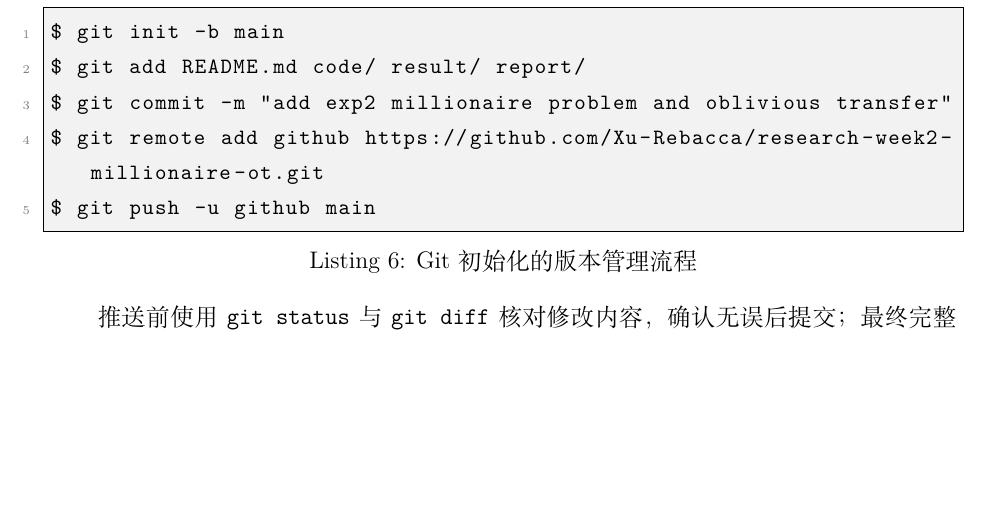
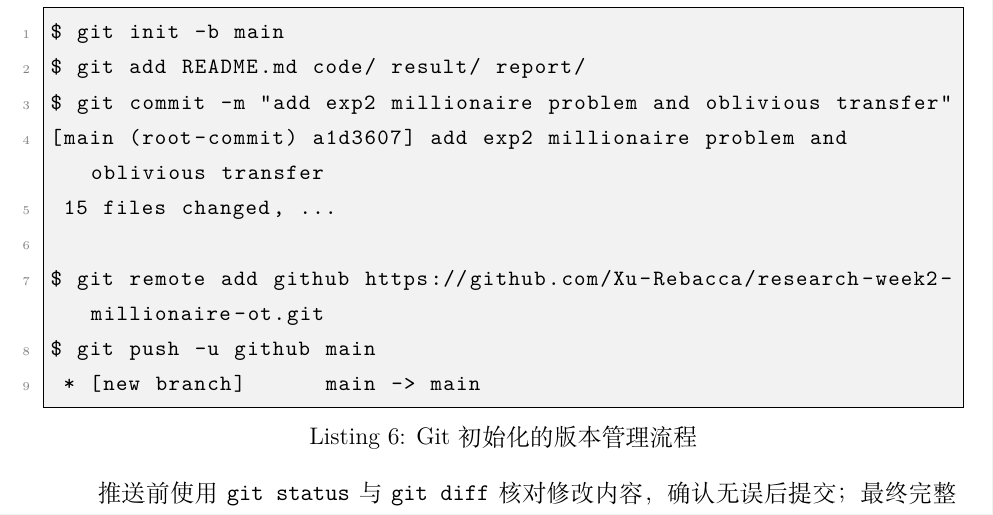
Before and after one commit to Xu-Rebacca/research-week2-millionaire-ot, a LaTeX document (report/main.tex): part of page 12 of 13, cut so that both start at the same text, the shorter picture padded with empty space. Compiled offline with XeLaTeX.

Commit message:
update report with real git commit info

```diff
--- a/report/main.tex
+++ b/report/main.tex
@@ -360,8 +360,12 @@ def secure_compare_ot(a, b, bits):
 $ git init -b main
 $ git add README.md code/ result/ report/
 $ git commit -m "add exp2 millionaire problem and oblivious transfer"
+[main (root-commit) a1d3607] add exp2 millionaire problem and oblivious transfer
+ 15 files changed, ...
+
 $ git remote add github https://github.com/Xu-Rebacca/research-week2-millionaire-ot.git
 $ git push -u github main
+ * [new branch]      main -> main
 \end{lstlisting}
 
 推送前使用 \texttt{git status} 与 \texttt{git diff} 核对修改内容，确认无误后提交；最终完整代码与报告已同步至远程仓库，保证实验可复现、可追溯。
```
